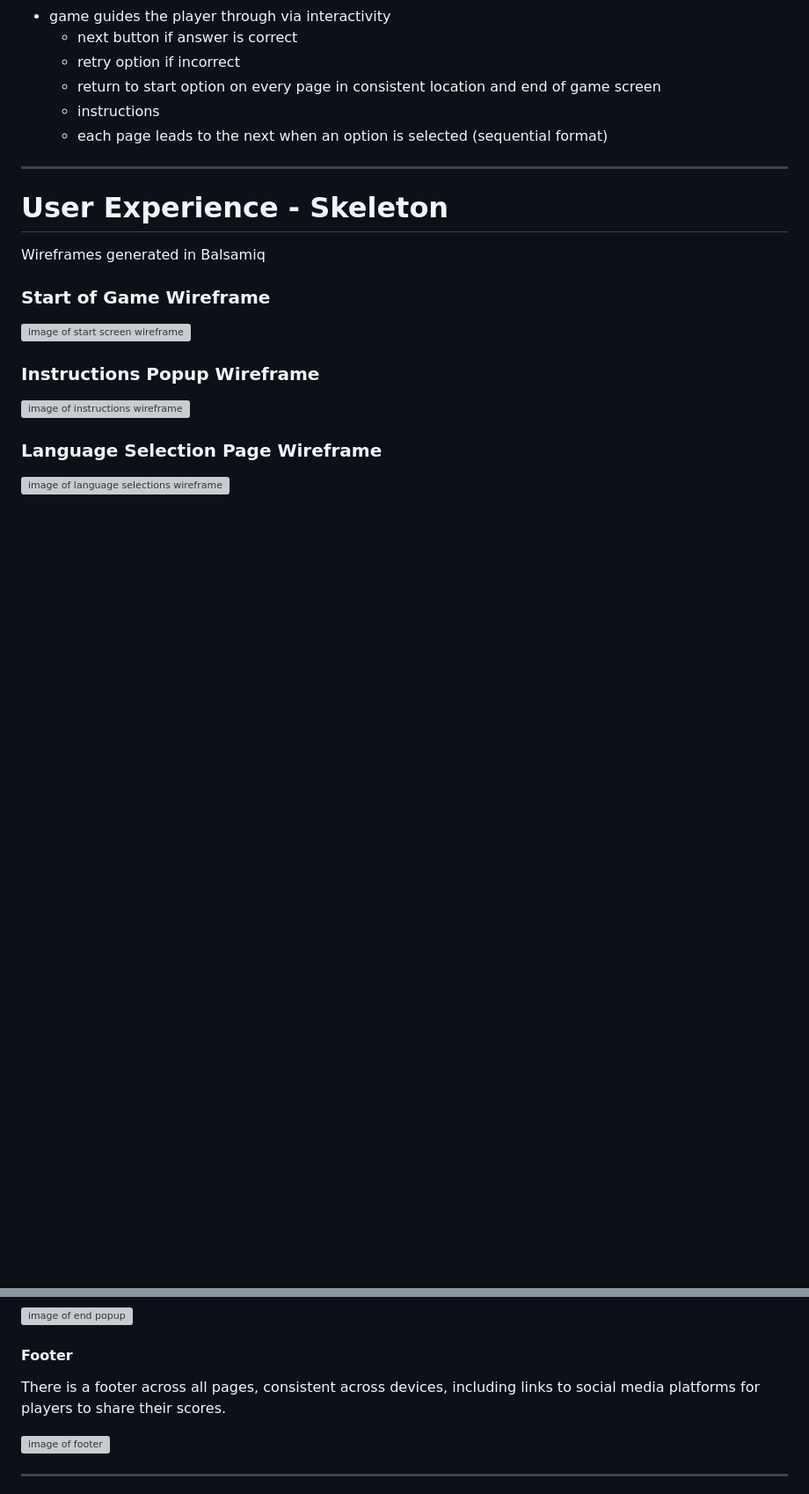
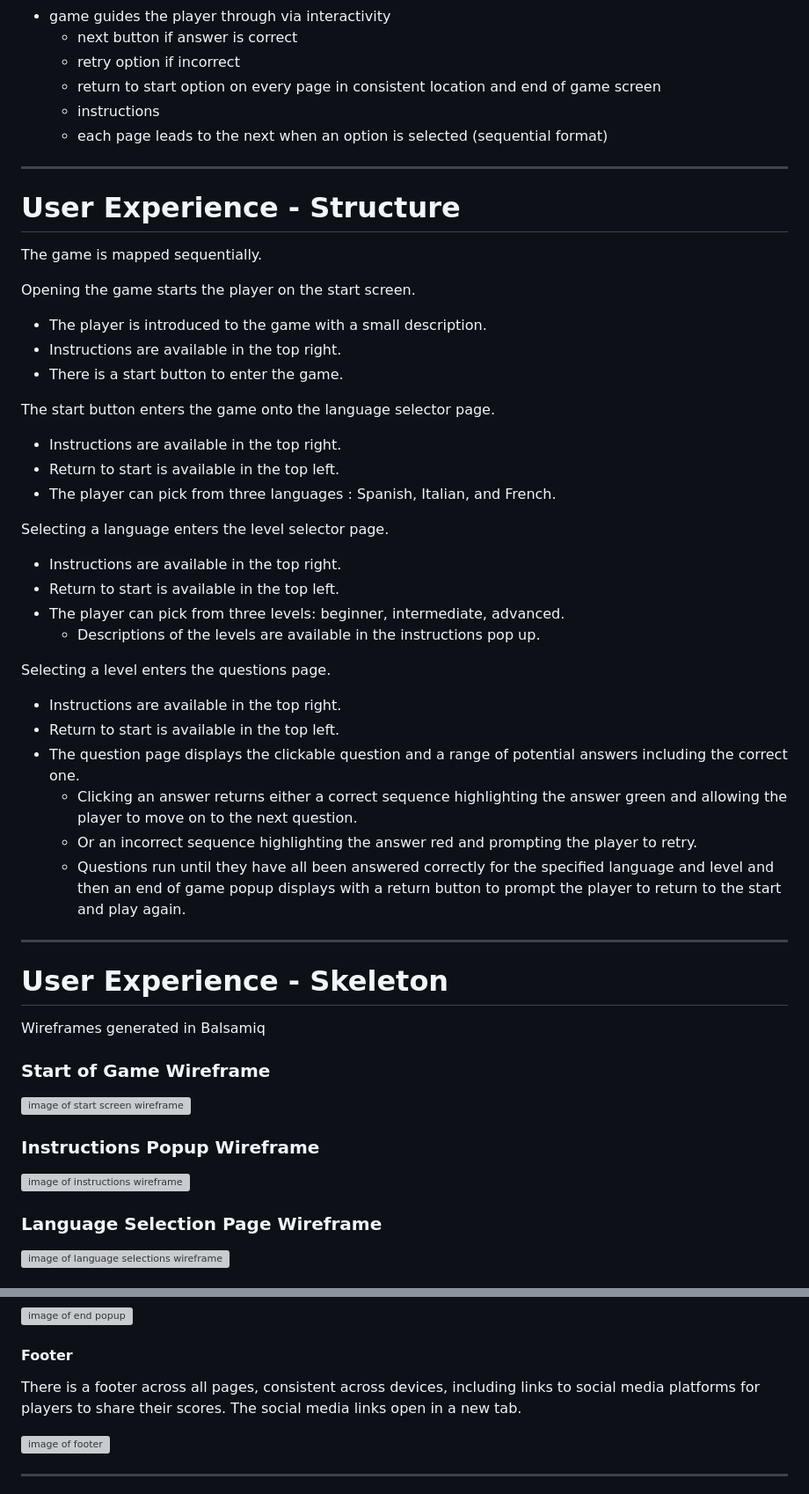
Before and after one commit to Lauren-Mercedes/language-click, a Markdown page: README.md, 2 parts joined by grey strips. Shown: that part at 88% size. GitHub-like rendering; blank space fills up the shorter version; grey boxes are pictures that could not be loaded.

Commit message:
Add structural instructions to readme file

```diff
--- a/README.md
+++ b/README.md
@@ -54,6 +54,36 @@ As a player of Language Click I want:
    - return to start option on every page in consistent location and end of game screen
    - instructions
    - each page leads to the next when an option is selected (sequential format)
+
+---
+
+# User Experience - Structure
+
+The game is mapped sequentially.
+
+Opening the game starts the player on the start screen.
+- The player is introduced to the game with a small description.
+- Instructions are available in the top right.
+- There is a start button to enter the game.
+
+The start button enters the game onto the language selector page.
+- Instructions are available in the top right.
+- Return to start is available in the top left.
+- The player can pick from three languages : Spanish, Italian, and French.
+
+Selecting a language enters the level selector page.
+- Instructions are available in the top right.
+- Return to start is available in the top left.
+- The player can pick from three levels: beginner, intermediate, advanced.
+   - Descriptions of the levels are available in the instructions pop up.
+
+Selecting a level enters the questions page.
+- Instructions are available in the top right.
+- Return to start is available in the top left.
+- The question page displays the clickable question and a range of potential answers including the correct one.
+   - Clicking an answer returns either a correct sequence highlighting the answer green and allowing the player to move on to the next question.
+   - Or an incorrect sequence highlighting the answer red and prompting the player to retry.
+   - Questions run until they have all been answered correctly for the specified language and level and then an end of game popup displays with a return button to prompt the player to return to the start and play again.
 
 ---
 
@@ -180,7 +214,7 @@ The question set will cycle through questions at random but will only display ea
 
 #### Footer
 
-There is a footer across all pages, consistent across devices, including links to social media platforms for players to share their scores.
+There is a footer across all pages, consistent across devices, including links to social media platforms for players to share their scores. The social media links open in a new tab.
 
 ![image of footer](assets/readme-media/footer.png)
 
```
Also changed, not shown: other parts of README.md (+4 -0 lines).
